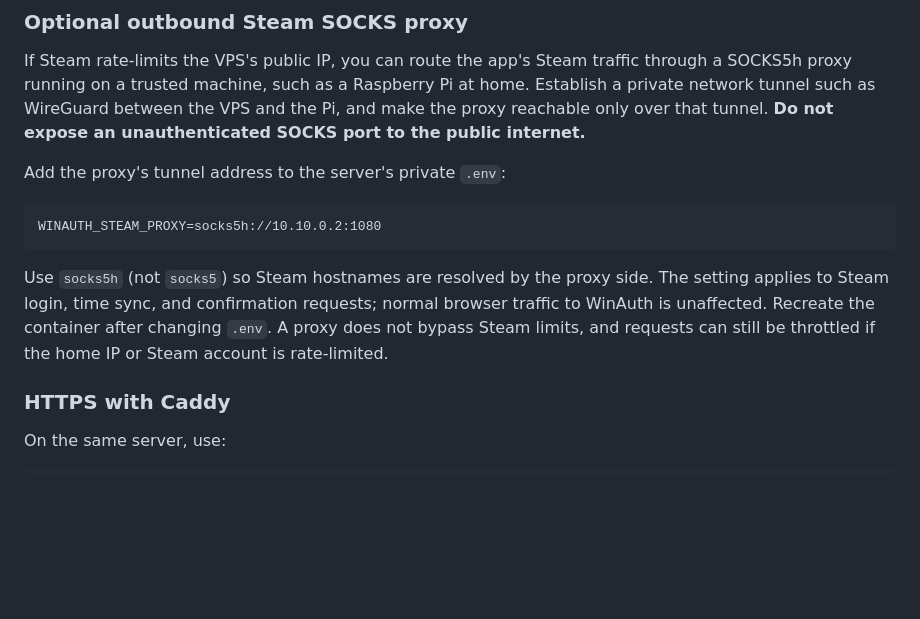
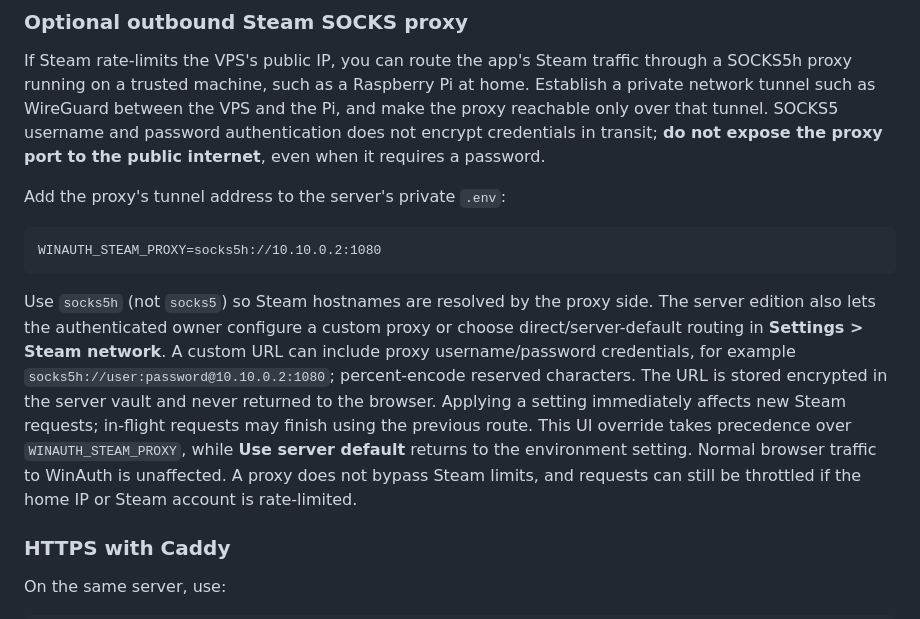
Before and after one commit to vladkozlov/winauth-reborn, a Markdown page: docs/DEPLOYMENT.md, the part around the change. Drawn GitHub-style; blank space fills up the shorter version.

Commit message:
docs: explain Steam proxy UI and protected credentials
Clarify encrypted UI overrides, immediate application, and WireGuard for proxy credentials.

Co-authored-by: Copilot <223556219+Copilot@users.noreply.github.com>

````diff
--- a/docs/DEPLOYMENT.md
+++ b/docs/DEPLOYMENT.md
@@ -78,8 +78,9 @@ vault in the `vault` named volume. No source checkout or image build is needed.
 If Steam rate-limits the VPS's public IP, you can route the app's Steam traffic
 through a SOCKS5h proxy running on a trusted machine, such as a Raspberry Pi at
 home. Establish a private network tunnel such as WireGuard between the VPS and
-the Pi, and make the proxy reachable only over that tunnel. **Do not expose an
-unauthenticated SOCKS port to the public internet.**
+the Pi, and make the proxy reachable only over that tunnel. SOCKS5 username and
+password authentication does not encrypt credentials in transit; **do not expose
+the proxy port to the public internet**, even when it requires a password.
 
 Add the proxy's tunnel address to the server's private `.env`:
 
@@ -88,10 +89,17 @@ WINAUTH_STEAM_PROXY=socks5h://10.10.0.2:1080
 ```
 
 Use `socks5h` (not `socks5`) so Steam hostnames are resolved by the proxy side.
-The setting applies to Steam login, time sync, and confirmation requests; normal
-browser traffic to WinAuth is unaffected. Recreate the container after changing
-`.env`. A proxy does not bypass Steam limits, and requests can still be throttled
-if the home IP or Steam account is rate-limited.
+The server edition also lets the authenticated owner configure a custom proxy or
+choose direct/server-default routing in **Settings > Steam network**. A custom
+URL can include proxy username/password credentials, for example
+`socks5h://user:password@10.10.0.2:1080`; percent-encode reserved characters.
+The URL is stored encrypted in the server vault and never returned to the
+browser. Applying a setting immediately affects new Steam requests; in-flight
+requests may finish using the previous route. This UI override takes precedence
+over `WINAUTH_STEAM_PROXY`, while **Use server default** returns to the
+environment setting. Normal browser traffic to WinAuth is unaffected. A proxy
+does not bypass Steam limits, and requests can still be throttled if the home IP
+or Steam account is rate-limited.
 
 ### HTTPS with Caddy
 
````
